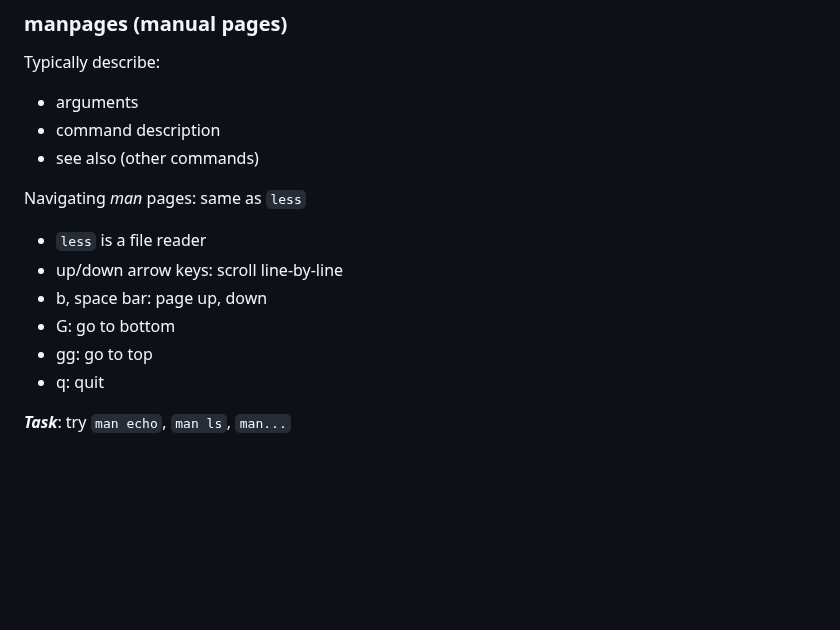
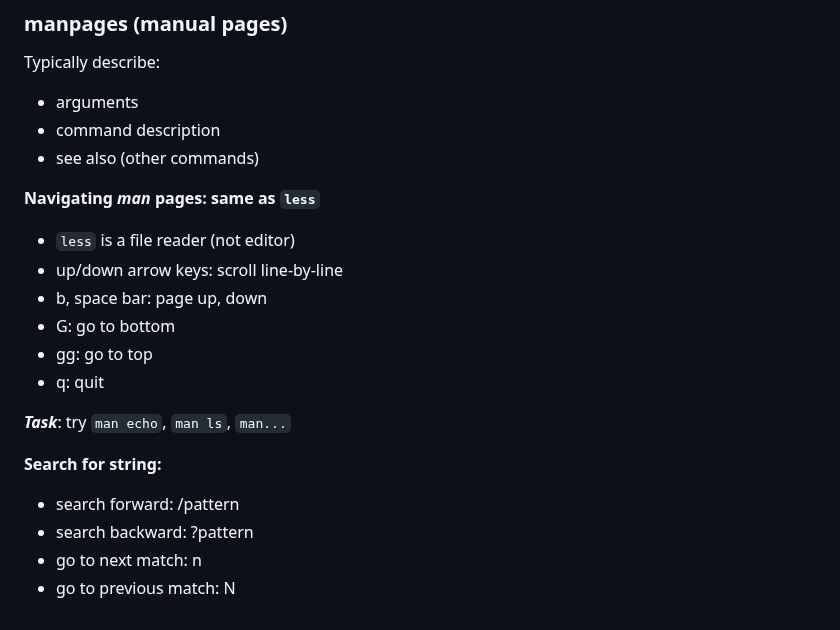
Before and after one commit to Colorado-State-University-CMB/CM580A3-Intro-to-qCMB-2023, a Markdown page: 09_commandline/TheCommandLine.md, the part around the change. Rendered like a GitHub page; blank space fills up the shorter version.

```diff
--- a/09_commandline/TheCommandLine.md
+++ b/09_commandline/TheCommandLine.md
@@ -129,8 +129,8 @@ Typically describe:
  - command description
  - see also (other commands)
 
-Navigating *man* pages: same as `less`
- - `less` is a file reader
+**Navigating *man* pages: same as `less`**
+ - `less` is a file reader (not editor)
  - up/down arrow keys: scroll line-by-line
  - b, space bar: page up, down
  - G: go to bottom
@@ -138,3 +138,9 @@ Navigating *man* pages: same as `less`
  - q: quit
 
 ***Task***: try `man echo`, `man ls`, `man...`
+
+**Search for string:**
+ - search forward: /pattern
+ - search backward: ?pattern
+ - go to next match: n
+ - go to previous match: N
```
